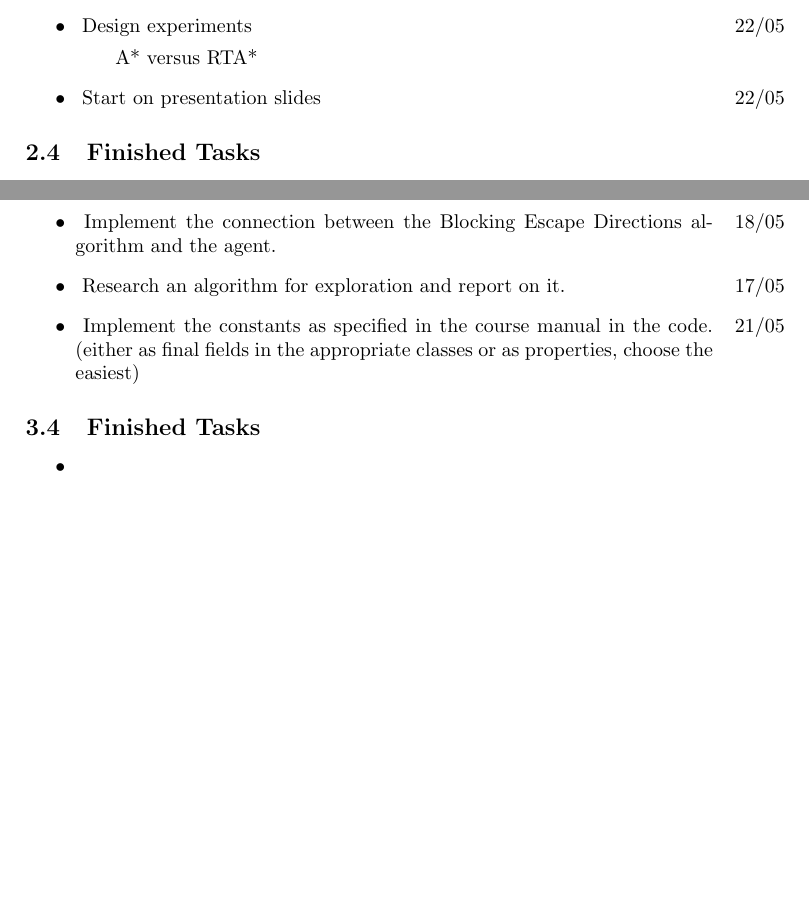
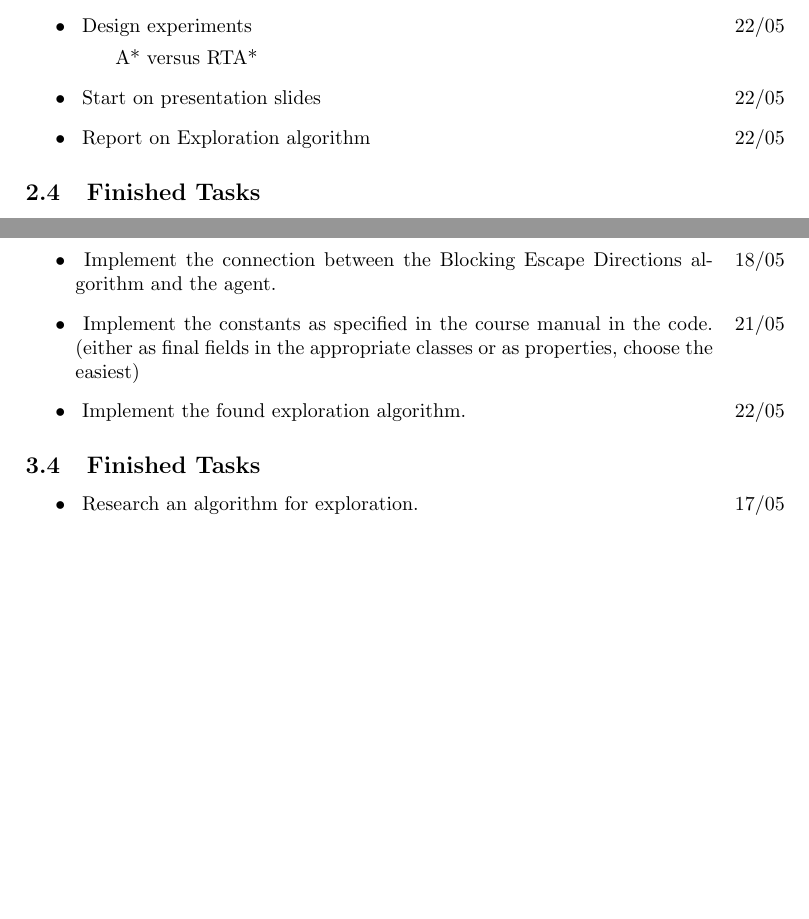
Before and after one commit to probject22/SneakyThief4, a LaTeX document (task_division/division_overview.tex, which reads task_division/rob.tex, task_division/stan.tex): two parts of pages 4 and 5 of 8, joined at a grey line, cut so that both start at the same text, the shorter picture padded with empty space. Compiled offline with pdfLaTeX.

Commit message:
Update Task division

```diff
--- a/task_division/rob.tex
+++ b/task_division/rob.tex
@@ -22,13 +22,14 @@
 		\subitem Postponed due to change in priority to after 22/05
 	\item~\marginpar{ 18/05 }
 		Implement the connection between the Blocking Escape Directions algorithm and the agent.
-	\item~\marginpar{ 17/05 }
-		Research an algorithm for exploration and report on it.
 	\item~\marginpar{ 21/05 }
 		Implement the constants as specified in the course manual in the code. (either as final fields in the appropriate classes or as properties, choose the easiest)
+	\item~\marginpar{ 22/05 }
+		Implement the found exploration algorithm.
 \end{itemize}
 
 \subsection{Finished Tasks}
 \begin{itemize}
-\item
+\item~\marginpar{ 17/05 }
+		Research an algorithm for exploration.
 \end{itemize}
--- a/task_division/stan.tex
+++ b/task_division/stan.tex
@@ -21,9 +21,11 @@
 \begin{itemize}
 	\item~\marginpar{22/05}
 		Design experiments
-	\subitem A* versus RTA*
+		\subitem A* versus RTA*
 	\item~\marginpar{22/05}
 		Start on presentation slides
+	\item~\marginpar{22/05}
+		Report on Exploration algorithm
 \end{itemize}
 
 \subsection{Finished Tasks}
```
Also changed, not shown: task_division/robert.tex (+4 -4 lines), task_division/sina.tex (+1 -2 lines).
